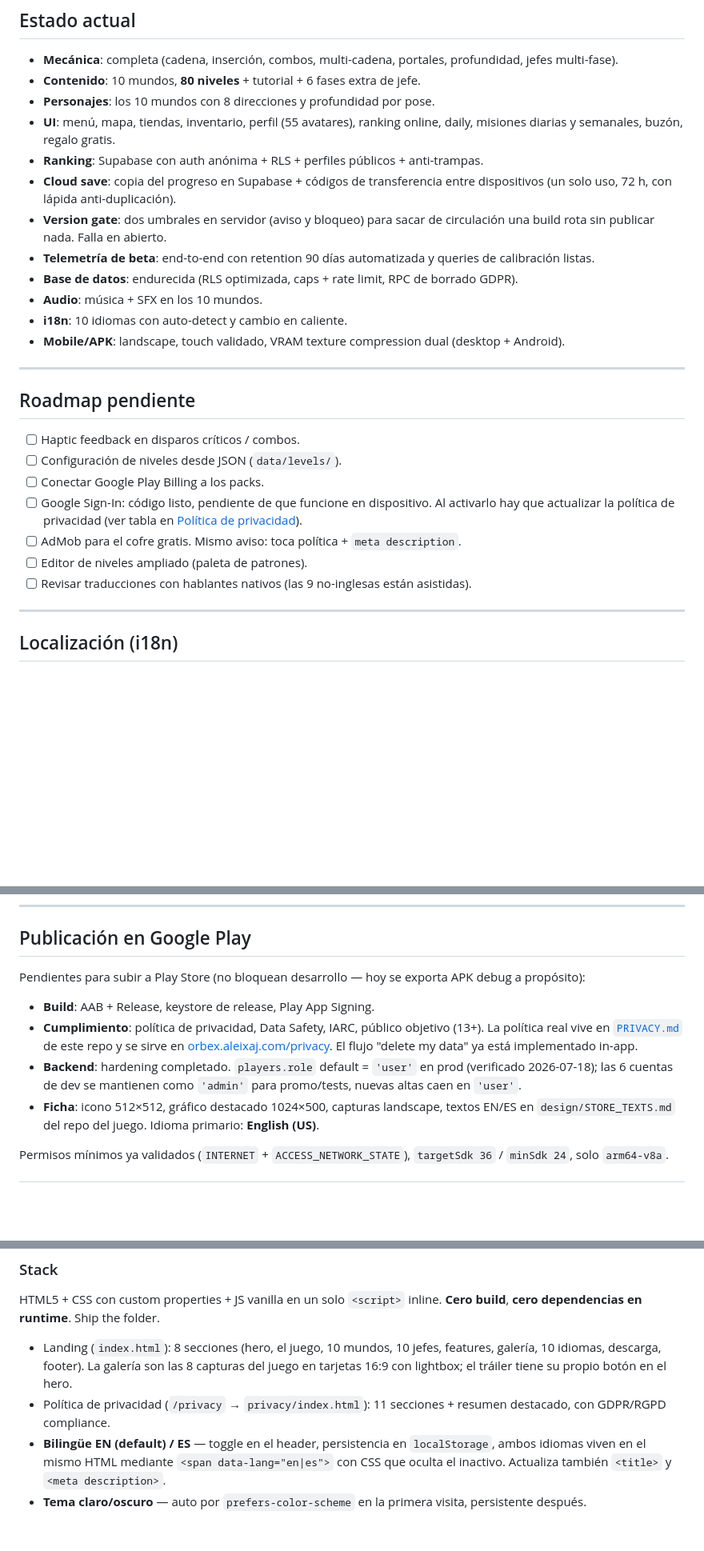
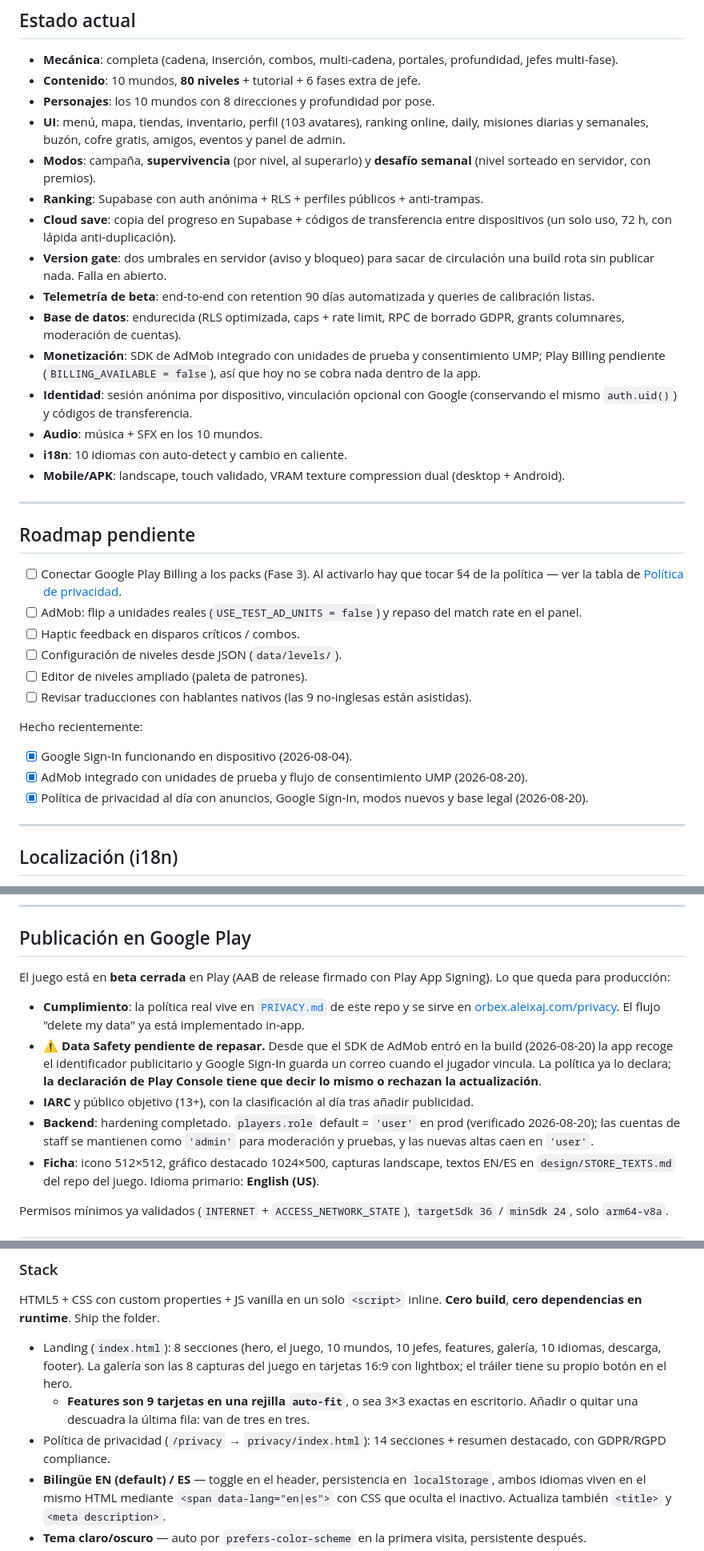
Before and after one commit to AleixAj/orbex-web, a Markdown page: README.md, 3 parts joined by grey strips. Shown at 80% size. Drawn GitHub-style; blank space fills up the shorter version.

```diff
--- a/README.md
+++ b/README.md
@@ -124,12 +131,15 @@ orbex/
 - **Mecánica**: completa (cadena, inserción, combos, multi-cadena, portales, profundidad, jefes multi-fase).
 - **Contenido**: 10 mundos, **80 niveles** + tutorial + 6 fases extra de jefe.
 - **Personajes**: los 10 mundos con 8 direcciones y profundidad por pose.
-- **UI**: menú, mapa, tiendas, inventario, perfil (55 avatares), ranking online, daily, misiones diarias y semanales, buzón, regalo gratis.
+- **UI**: menú, mapa, tiendas, inventario, perfil (103 avatares), ranking online, daily, misiones diarias y semanales, buzón, cofre gratis, amigos, eventos y panel de admin.
+- **Modos**: campaña, **supervivencia** (por nivel, al superarlo) y **desafío semanal** (nivel sorteado en servidor, con premios).
 - **Ranking**: Supabase con auth anónima + RLS + perfiles públicos + anti-trampas.
 - **Cloud save**: copia del progreso en Supabase + códigos de transferencia entre dispositivos (un solo uso, 72 h, con lápida anti-duplicación).
 - **Version gate**: dos umbrales en servidor (aviso y bloqueo) para sacar de circulación una build rota sin publicar nada. Falla en abierto.
 - **Telemetría de beta**: end-to-end con retention 90 días automatizada y queries de calibración listas.
-- **Base de datos**: endurecida (RLS optimizada, caps + rate limit, RPC de borrado GDPR).
+- **Base de datos**: endurecida (RLS optimizada, caps + rate limit, RPC de borrado GDPR, grants columnares, moderación de cuentas).
+- **Monetización**: SDK de AdMob integrado con unidades de prueba y consentimiento UMP; Play Billing pendiente (`BILLING_AVAILABLE = false`), así que hoy no se cobra nada dentro de la app.
+- **Identidad**: sesión anónima por dispositivo, vinculación opcional con Google (conservando el mismo `auth.uid()`) y códigos de transferencia.
 - **Audio**: música + SFX en los 10 mundos.
 - **i18n**: 10 idiomas con auto-detect y cambio en caliente.
 - **Mobile/APK**: landscape, touch validado, VRAM texture compression dual (desktop + Android).
@@ -138,13 +148,18 @@ orbex/
 
 ## Roadmap pendiente
 
+- [ ] Conectar Google Play Billing a los packs (Fase 3). Al activarlo hay que tocar §4 de la política — ver la tabla de [Política de privacidad](#política-de-privacidad).
+- [ ] AdMob: flip a unidades reales (`USE_TEST_AD_UNITS = false`) y repaso del match rate en el panel.
 - [ ] Haptic feedback en disparos críticos / combos.
 - [ ] Configuración de niveles desde JSON (`data/levels/`).
-- [ ] Conectar Google Play Billing a los packs.
-- [ ] Google Sign-In: código listo, pendiente de que funcione en dispositivo. Al activarlo hay que actualizar la política de privacidad (ver tabla en [Política de privacidad](#política-de-privacidad)).
-- [ ] AdMob para el cofre gratis. Mismo aviso: toca política + `meta description`.
 - [ ] Editor de niveles ampliado (paleta de patrones).
 - [ ] Revisar traducciones con hablantes nativos (las 9 no-inglesas están asistidas).
+
+Hecho recientemente:
+
+- [x] Google Sign-In funcionando en dispositivo (2026-08-04).
+- [x] AdMob integrado con unidades de prueba y flujo de consentimiento UMP (2026-08-20).
+- [x] Política de privacidad al día con anuncios, Google Sign-In, modos nuevos y base legal (2026-08-20).
 
 ---
 
@@ -166,11 +181,12 @@ orbex/
 
 ## Publicación en Google Play
 
-Pendientes para subir a Play Store (no bloquean desarrollo — hoy se exporta APK debug a propósito):
+El juego está en **beta cerrada** en Play (AAB de release firmado con Play App Signing). Lo que queda para producción:
 
-- **Build**: AAB + Release, keystore de release, Play App Signing.
-- **Cumplimiento**: política de privacidad, Data Safety, IARC, público objetivo (13+). La política real vive en [`PRIVACY.md`](PRIVACY.md) de este repo y se sirve en [orbex.aleixaj.com/privacy](https://orbex.aleixaj.com/privacy). El flujo "delete my data" ya está implementado in-app.
-- **Backend**: hardening completado. `players.role` default = `'user'` en prod (verificado 2026-07-18); las 6 cuentas de dev se mantienen como `'admin'` para promo/tests, nuevas altas caen en `'user'`.
+- **Cumplimiento**: la política real vive en [`PRIVACY.md`](PRIVACY.md) de este repo y se sirve en [orbex.aleixaj.com/privacy](https://orbex.aleixaj.com/privacy). El flujo "delete my data" ya está implementado in-app.
+- ⚠️ **Data Safety pendiente de repasar.** Desde que el SDK de AdMob entró en la build (2026-08-20) la app recoge el identificador publicitario y Google Sign-In guarda un correo cuando el jugador vincula. La política ya lo declara; **la declaración de Play Console tiene que decir lo mismo o rechazan la actualización**.
+- **IARC** y público objetivo (13+), con la clasificación al día tras añadir publicidad.
+- **Backend**: hardening completado. `players.role` default = `'user'` en prod (verificado 2026-08-20); las cuentas de staff se mantienen como `'admin'` para moderación y pruebas, y las nuevas altas caen en `'user'`.
 - **Ficha**: icono 512×512, gráfico destacado 1024×500, capturas landscape, textos EN/ES en `design/STORE_TEXTS.md` del repo del juego. Idioma primario: **English (US)**.
 
 Permisos mínimos ya validados (`INTERNET` + `ACCESS_NETWORK_STATE`), `targetSdk 36` / `minSdk 24`, solo `arm64-v8a`.
@@ -197,7 +213,8 @@ Landing pública del juego, desplegada en **[orbex.aleixaj.com](https://orbex.al
 HTML5 + CSS con custom properties + JS vanilla en un solo `<script>` inline. **Cero build**, **cero dependencias en runtime**. Ship the folder.
 
 - Landing (`index.html`): 8 secciones (hero, el juego, 10 mundos, 10 jefes, features, galería, 10 idiomas, descarga, footer). La galería son las 8 capturas del juego en tarjetas 16:9 con lightbox; el tráiler tiene su propio botón en el hero.
-- Política de privacidad (`/privacy` → `privacy/index.html`): 11 secciones + resumen destacado, con GDPR/RGPD compliance.
+  - **Features son 9 tarjetas en una rejilla `auto-fit`**, o sea 3×3 exactas en escritorio. Añadir o quitar una descuadra la última fila: van de tres en tres.
+- Política de privacidad (`/privacy` → `privacy/index.html`): 14 secciones + resumen destacado, con GDPR/RGPD compliance.
 - **Bilingüe EN (default) / ES** — toggle en el header, persistencia en `localStorage`, ambos idiomas viven en el mismo HTML mediante `<span data-lang="en|es">` con CSS que oculta el inactivo. Actualiza también `<title>` y `<meta description>`.
 - **Tema claro/oscuro** — auto por `prefers-color-scheme` en la primera visita, persistente después.
 - **Tipografía** — la misma jerarquía que el juego, vía tres variables en `:root`: `--f-display` (**Lilita One**) para títulos, botones y etiquetas, `--f-body` (**Space Grotesk**) para el cuerpo, y `--f-pixel` (**Press Start 2P**) reservada a los números — contadores del hero y dorsales de las tarjetas de mundo y de jefe. Es lo que hace el juego, donde `OrbexUI` cambia el árbol entero a Lilita One y la pixel solo sobrevive en el HUD de partida (marcador, combo, vida del jefe). ⚠️ **Lilita One tiene un único peso**: los encabezados vienen en bold por defecto del navegador, así que hay una regla `h1,h2,h3,h4{font-weight:400}` para que no se sintetice la negrita. Los encabezados que sí van en negrita son los de Space Grotesk y declaran su peso inline, que gana a esa regla. Y como Lilita se lee más pequeña que la pixel al mismo tamaño, los `font-size` heredados van escalados hacia arriba (~×1.4 en textos pequeños, ~×1.35 en titulares) — el juego hace lo mismo con un ×1.5.
```
Also changed, not shown: other parts of README.md (+25 -9 lines).
